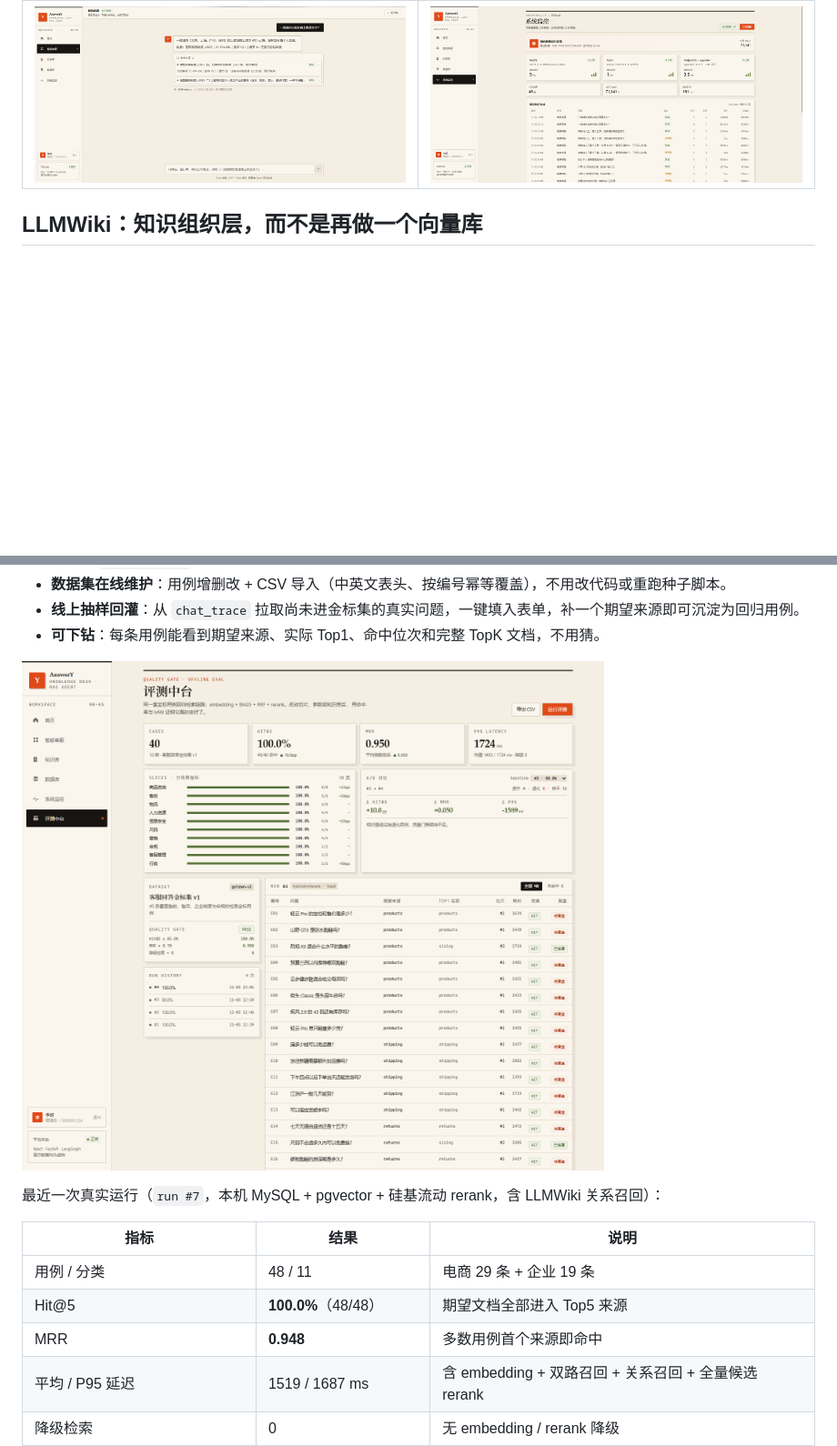
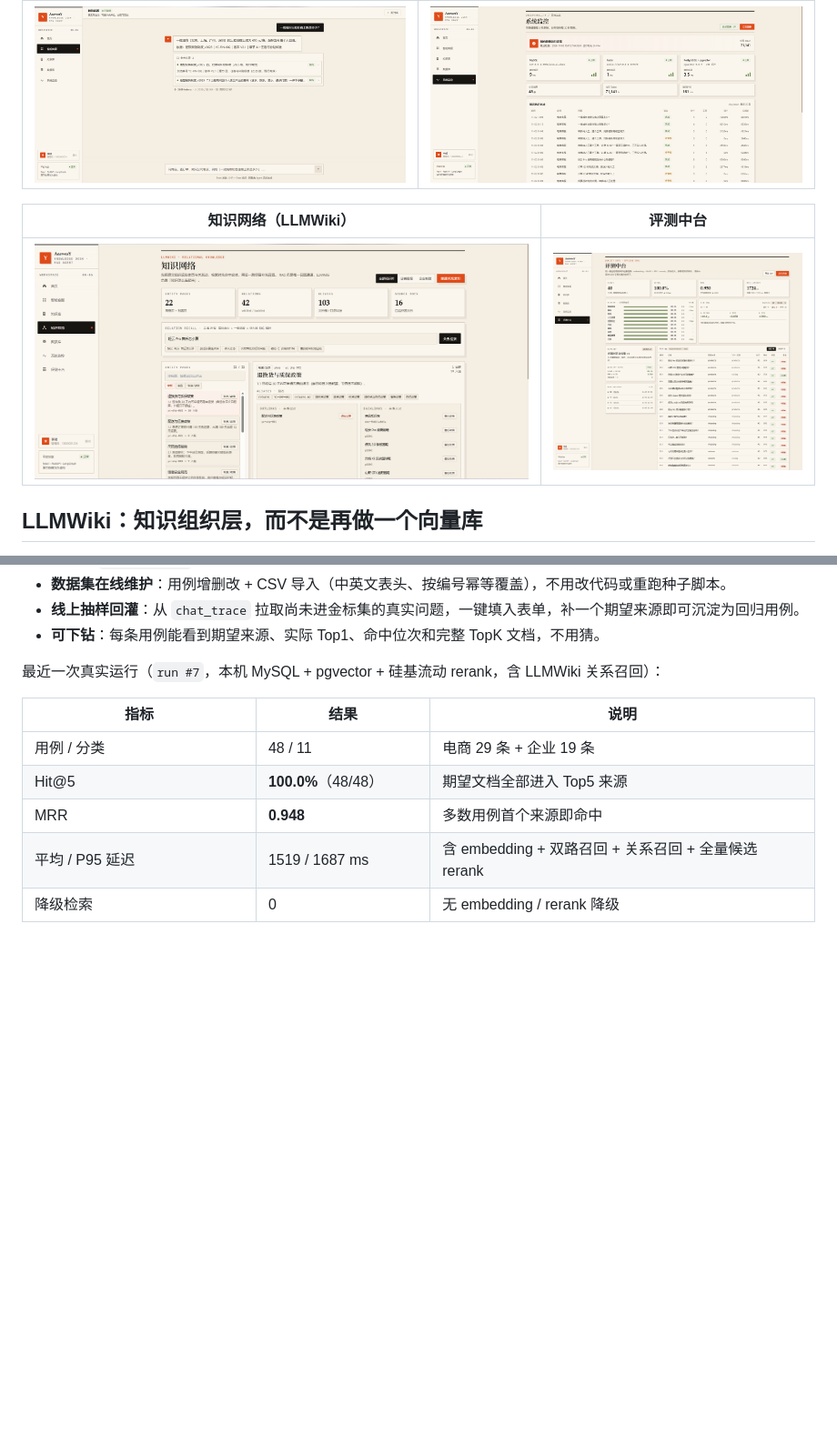
Before and after one commit to ninestarlink/answery, a Markdown page: README.md, 2 parts joined by grey strips. Shown at 91% size. Rendered like a GitHub page; pictures changed too: docs/screenshots/06-wiki.png (added); blank space fills up the shorter version.

Commit message:
docs(readme): 界面预览补充知识网络与评测中台截图

```diff
--- a/README.md
+++ b/README.md
@@ -18,6 +18,10 @@
 | --- | --- |
 | ![带出处的回答](docs/screenshots/03-answer.png) | ![运行监控](docs/screenshots/04-monitor.png) |
 
+| 知识网络（LLMWiki） | 评测中台 |
+| --- | --- |
+| ![知识网络](docs/screenshots/06-wiki.png) | ![评测中台](docs/screenshots/05-eval.png) |
+
 ## LLMWiki：知识组织层，而不是再做一个向量库
 
 普通 RAG 把文档切成互不相干的 chunk，能召回「一段话」，但接不住「轻云 Pro 的售后按哪份政策」「这条供应商问题最终该看哪份制度」这类**需要跨一篇取值**的问题。LLMWiki 在切片之上补了一层可读的知识组织：
@@ -48,8 +50,6 @@
 - **数据集在线维护**：用例增删改 + CSV 导入（中英文表头、按编号幂等覆盖），不用改代码或重跑种子脚本。
 - **线上抽样回灌**：从 `chat_trace` 拉取尚未进金标集的真实问题，一键填入表单，补一个期望来源即可沉淀为回归用例。
 - **可下钻**：每条用例能看到期望来源、实际 Top1、命中位次和完整 TopK 文档，不用猜。
-
-![评测中台](docs/screenshots/05-eval.png)
 
 最近一次真实运行（`run #7`，本机 MySQL + pgvector + 硅基流动 rerank，含 LLMWiki 关系召回）：
 
```
Also changed, not shown: other parts of README.md (+1 -3 lines).
